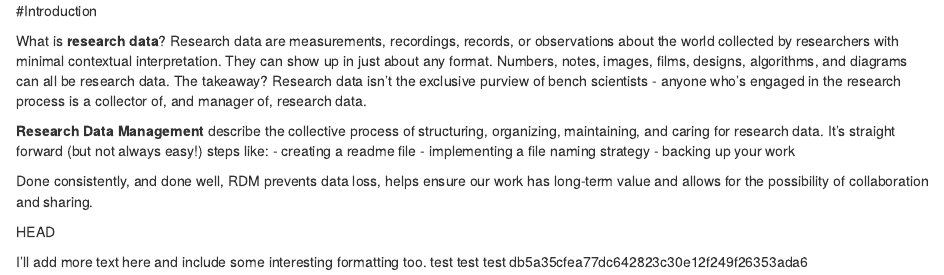
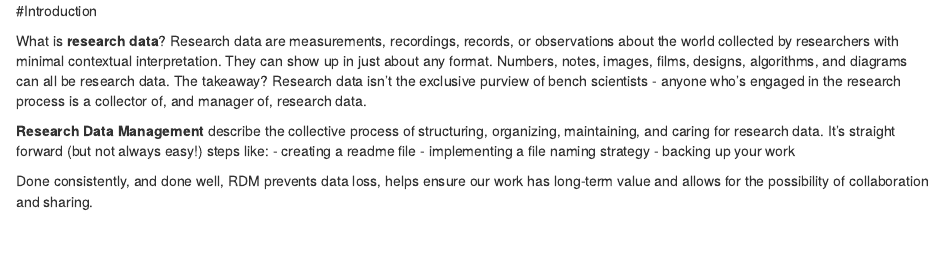
Before and after one commit to louise684/BasicRDM, an R Markdown document (01-Introduction.Rmd): the page in a window 1100 px wide, from its top. Rendered offline with R 4.5, knitr and Pandoc, with nearby package versions; drawn as R Markdown's standard HTML page in place of the format the file asks for.

Commit message:
clean up

```diff
--- a/01-Introduction.Rmd
+++ b/01-Introduction.Rmd
@@ -8,9 +8,3 @@ What is **research data**? Research data are measurements, recordings, records,
 - backing up your work
 
 Done consistently, and done well, RDM prevents data loss, helps ensure our work has long-term value and allows for the possibility of collaboration and sharing.
-
-
-HEAD
-
-I'll add more text here and include some interesting formatting too. test test test
-db5a35cfea77dc642823c30e12f249f26353ada6
```
